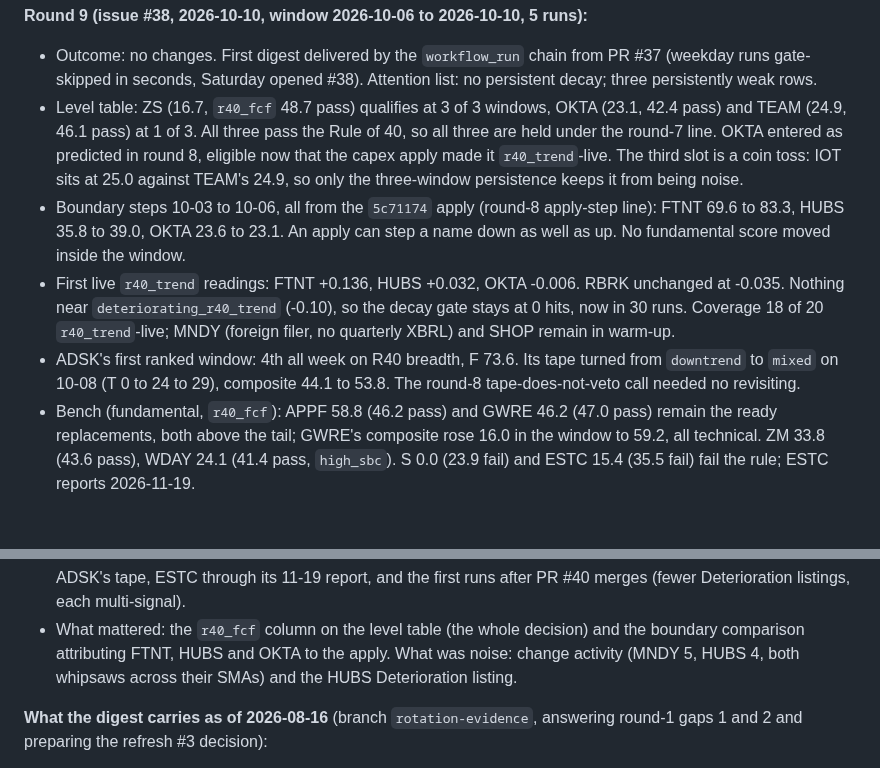
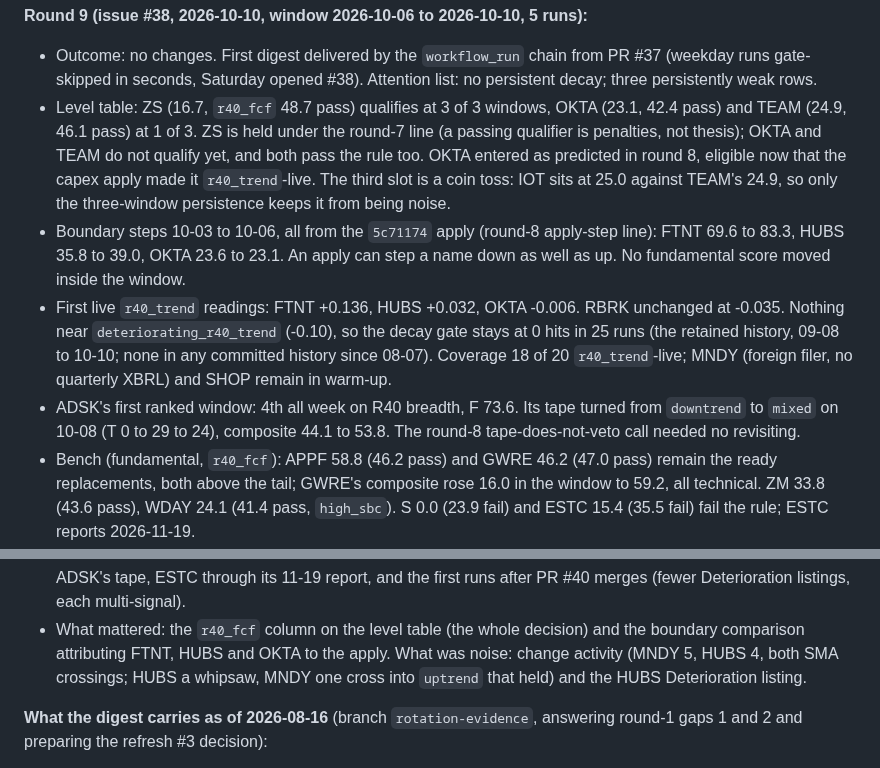
Before and after one commit to jelbirt/ticker-sentinel, a Markdown page: SPEC.md, 2 parts joined by grey strips. GitHub-like rendering; blank space fills up the shorter version.

Commit message:
spec: round 9 fact-check fixes (gate run count, ADSK T order, held vs not qualifying, MNDY cross)

```diff
--- a/SPEC.md
+++ b/SPEC.md
@@ -845,8 +845,9 @@ vs staying manual.
   from PR #37 (weekday runs gate-skipped in seconds, Saturday opened #38).
   Attention list: no persistent decay; three persistently weak rows.
 - Level table: ZS (16.7, `r40_fcf` 48.7 pass) qualifies at 3 of 3 windows,
-  OKTA (23.1, 42.4 pass) and TEAM (24.9, 46.1 pass) at 1 of 3. All three
-  pass the Rule of 40, so all three are held under the round-7 line. OKTA
+  OKTA (23.1, 42.4 pass) and TEAM (24.9, 46.1 pass) at 1 of 3. ZS is held
+  under the round-7 line (a passing qualifier is penalties, not thesis);
+  OKTA and TEAM do not qualify yet, and both pass the rule too. OKTA
   entered as predicted in round 8, eligible now that the capex apply made
   it `r40_trend`-live. The third slot is a coin toss: IOT sits at 25.0
   against TEAM's 24.9, so only the three-window persistence keeps it from
@@ -857,11 +858,12 @@ vs staying manual.
   inside the window.
 - First live `r40_trend` readings: FTNT +0.136, HUBS +0.032, OKTA -0.006.
   RBRK unchanged at -0.035. Nothing near `deteriorating_r40_trend` (-0.10),
-  so the decay gate stays at 0 hits, now in 30 runs. Coverage 18 of 20
+  so the decay gate stays at 0 hits in 25 runs (the retained history,
+  09-08 to 10-10; none in any committed history since 08-07). Coverage 18 of 20
   `r40_trend`-live; MNDY (foreign filer, no quarterly XBRL) and SHOP remain
   in warm-up.
 - ADSK's first ranked window: 4th all week on R40 breadth, F 73.6. Its
-  tape turned from `downtrend` to `mixed` on 10-08 (T 0 to 24 to 29),
+  tape turned from `downtrend` to `mixed` on 10-08 (T 0 to 29 to 24),
   composite 44.1 to 53.8. The round-8 tape-does-not-veto call needed no
   revisiting.
 - Bench (fundamental, `r40_fcf`): APPF 58.8 (46.2 pass) and GWRE 46.2
@@ -885,7 +887,8 @@ vs staying manual.
 - What mattered: the `r40_fcf` column on the level table (the whole
   decision) and the boundary comparison attributing FTNT, HUBS and OKTA to
   the apply. What was noise: change activity (MNDY 5, HUBS 4, both
-  whipsaws across their SMAs) and the HUBS Deterioration listing.
+  SMA crossings; HUBS a whipsaw, MNDY one
+  cross into `uptrend` that held) and the HUBS Deterioration listing.
 
 **What the digest carries as of 2026-08-16** (branch `rotation-evidence`,
 answering round-1 gaps 1 and 2 and preparing the refresh #3 decision):
```
